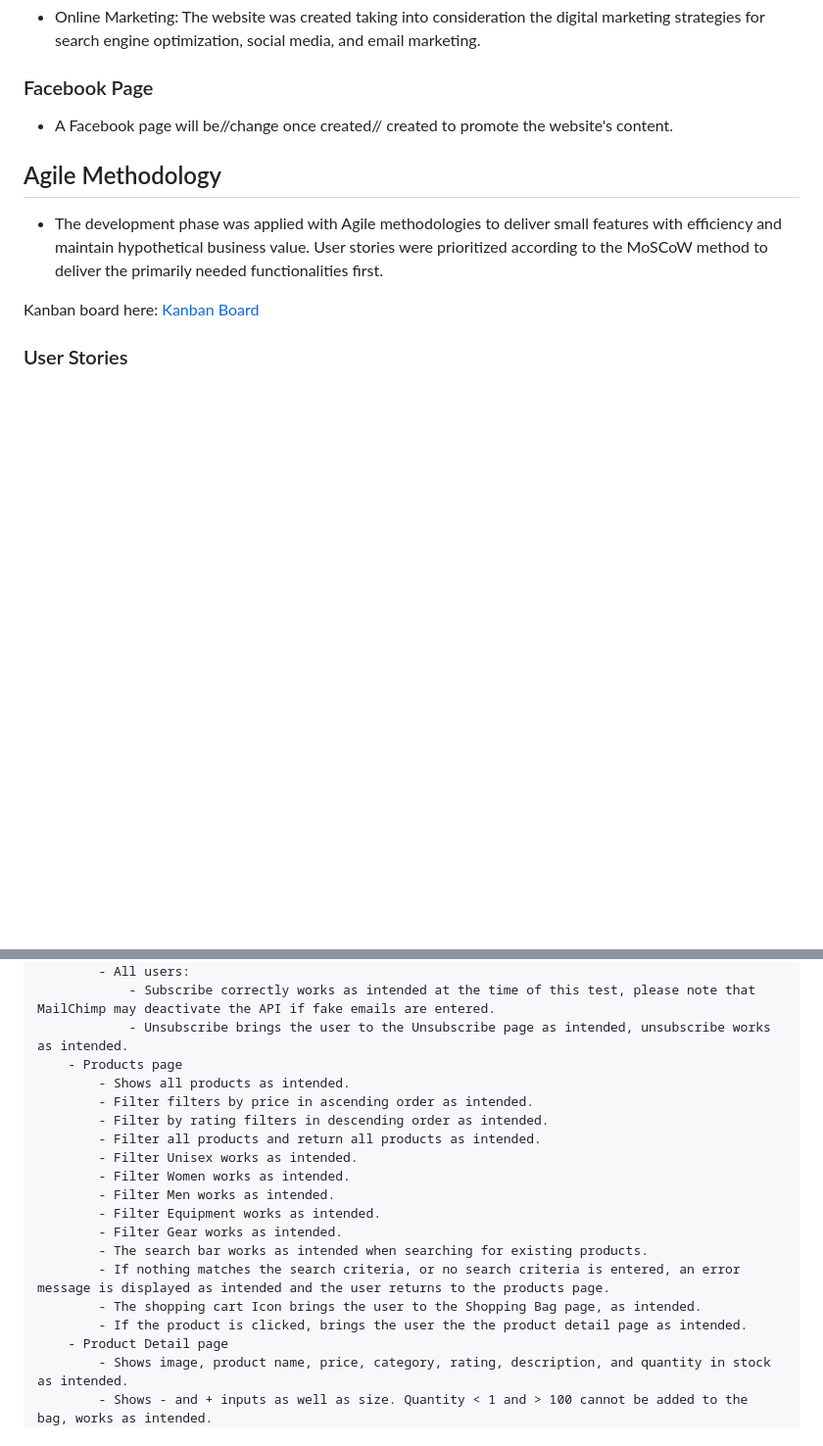
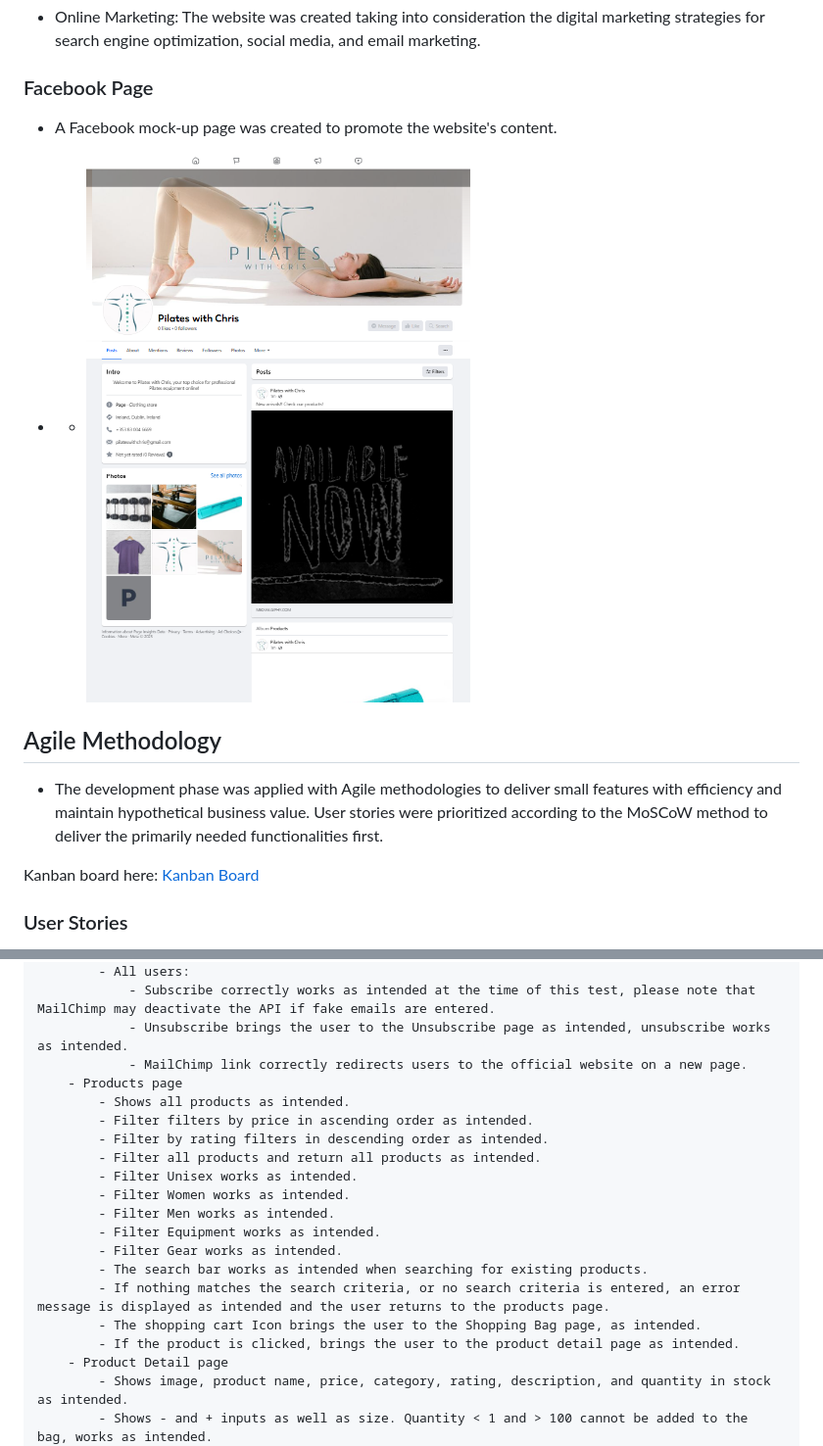
Before and after one commit to MartinFortuna/pilates-store-p5, a Markdown page: README.md, 2 parts joined by grey strips. Shown: that part at 98% size. GitHub-like rendering; pictures changed too: docs/screenshots/design/facebook-mock-up.png (added); blank space fills up the shorter version.

```diff
--- a/README.md
+++ b/README.md
@@ -37,7 +37,9 @@ Cris, an experienced Pilates teacher, decided to start selling Pilates professio
 
 ### Facebook Page
 
-- A Facebook page will be//change once created// created to promote the website's content.
+- A Facebook mock-up page was created to promote the website's content.
+
+- - ![Facebook Page](docs/screenshots/design/facebook-mock-up.png)
 
 ## Agile Methodology
 
@@ -243,6 +245,7 @@ Unfortunately, I could not fix one line in webhook_handler.py, as can be seen he
             - All users:
                 - Subscribe correctly works as intended at the time of this test, please note that MailChimp may deactivate the API if fake emails are entered.
                 - Unsubscribe brings the user to the Unsubscribe page as intended, unsubscribe works as intended.
+                - MailChimp link correctly redirects users to the official website on a new page.
         - Products page
             - Shows all products as intended.
             - Filter filters by price in ascending order as intended.
@@ -256,7 +259,7 @@ Unfortunately, I could not fix one line in webhook_handler.py, as can be seen he
             - The search bar works as intended when searching for existing products.
             - If nothing matches the search criteria, or no search criteria is entered, an error message is displayed as intended and the user returns to the products page.
             - The shopping cart Icon brings the user to the Shopping Bag page, as intended.
-            - If the product is clicked, brings the user the the product detail page as intended.
+            - If the product is clicked, brings the user to the product detail page as intended.
         - Product Detail page
             - Shows image, product name, price, category, rating, description, and quantity in stock as intended.
             - Shows - and + inputs as well as size. Quantity < 1 and > 100 cannot be added to the bag, works as intended.
```
Also changed, not shown: other parts of README.md (+41 -2 lines), docs/screenshots/validation/stripe-sucessfull-payment.png (added).
